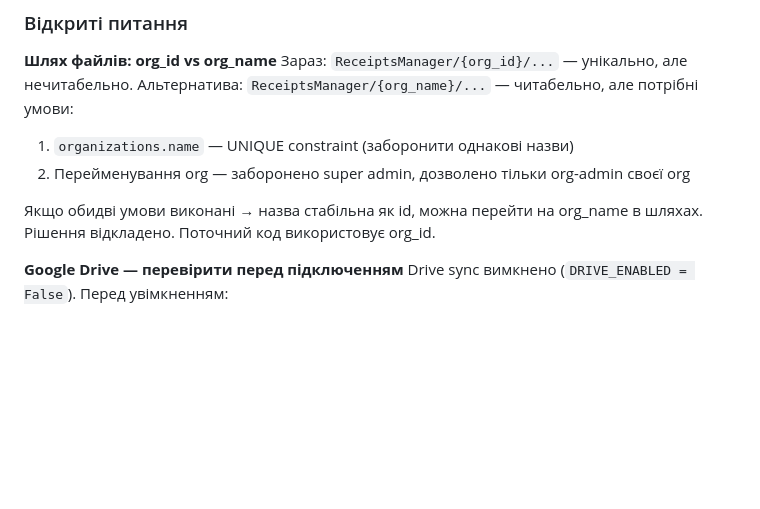
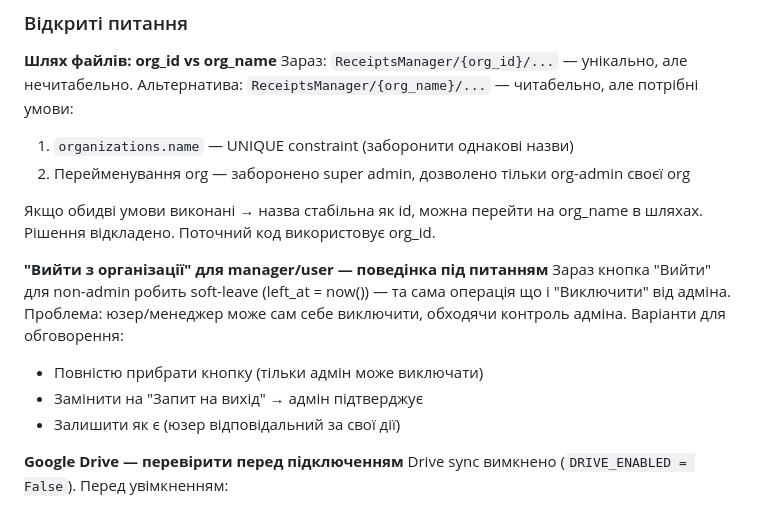
Before and after one commit to obetsa/reimbursement-app, a Markdown page: CLAUDE.md, the part around the change. Drawn GitHub-style; blank space fills up the shorter version.

Commit message:
CLAUDE.md: add open question about leave org button for non-admin
Co-Authored-By: Claude Sonnet 4.6 <noreply@anthropic.com>

```diff
--- a/CLAUDE.md
+++ b/CLAUDE.md
@@ -209,6 +209,14 @@ unprocessed_imports           — необроблені файли з Drive
 Якщо обидві умови виконані → назва стабільна як id, можна перейти на org_name в шляхах.
 Рішення відкладено. Поточний код використовує org_id.
 
+**"Вийти з організації" для manager/user — поведінка під питанням**
+Зараз кнопка "Вийти" для non-admin робить soft-leave (left_at = now()) — та сама операція що і "Виключити" від адміна.
+Проблема: юзер/менеджер може сам себе виключити, обходячи контроль адміна.
+Варіанти для обговорення:
+- Повністю прибрати кнопку (тільки адмін може виключати)
+- Замінити на "Запит на вихід" → адмін підтверджує
+- Залишити як є (юзер відповідальний за свої дії)
+
 **Google Drive — перевірити перед підключенням**
 Drive sync вимкнено (`DRIVE_ENABLED = False`). Перед увімкненням:
 1. Перевірити які OAuth scopes зараз є в Google Console
```
